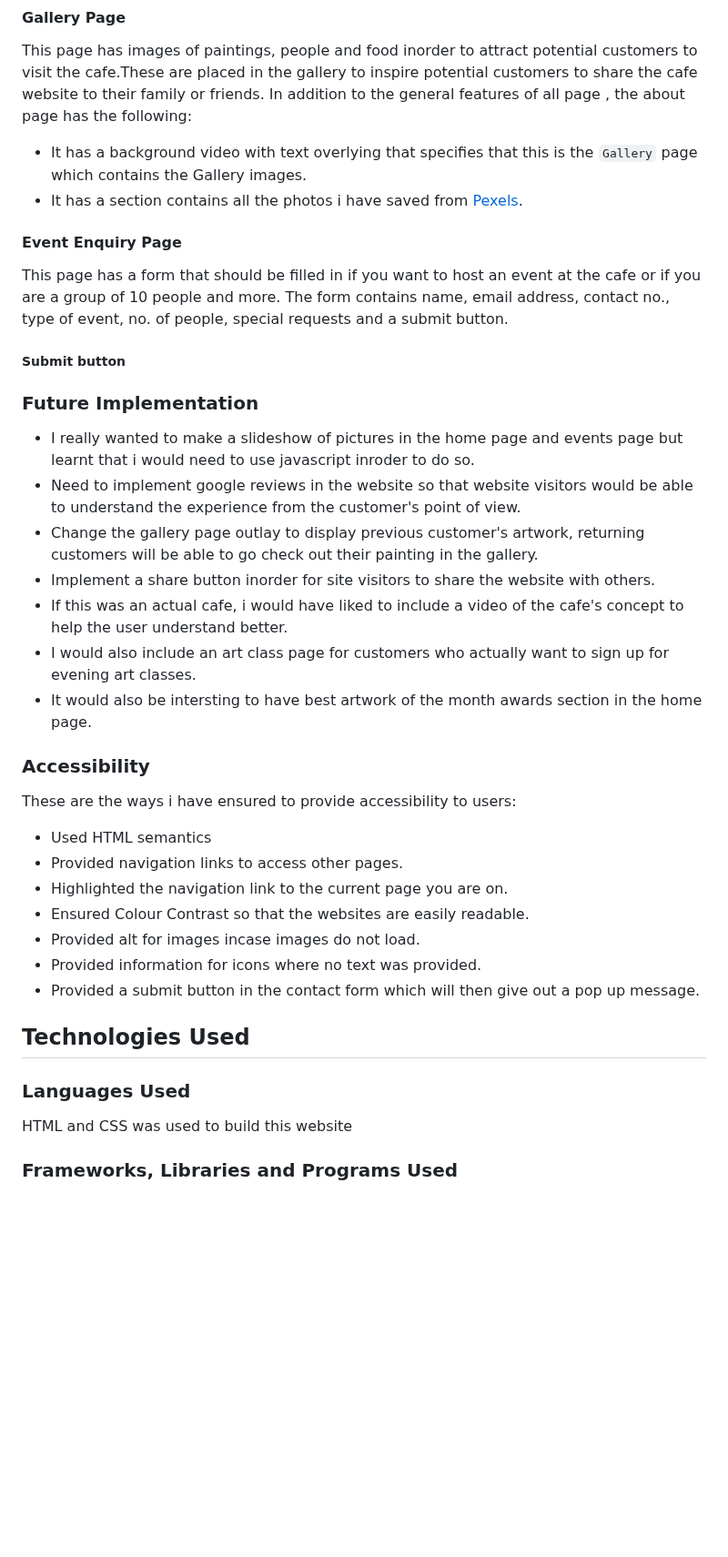
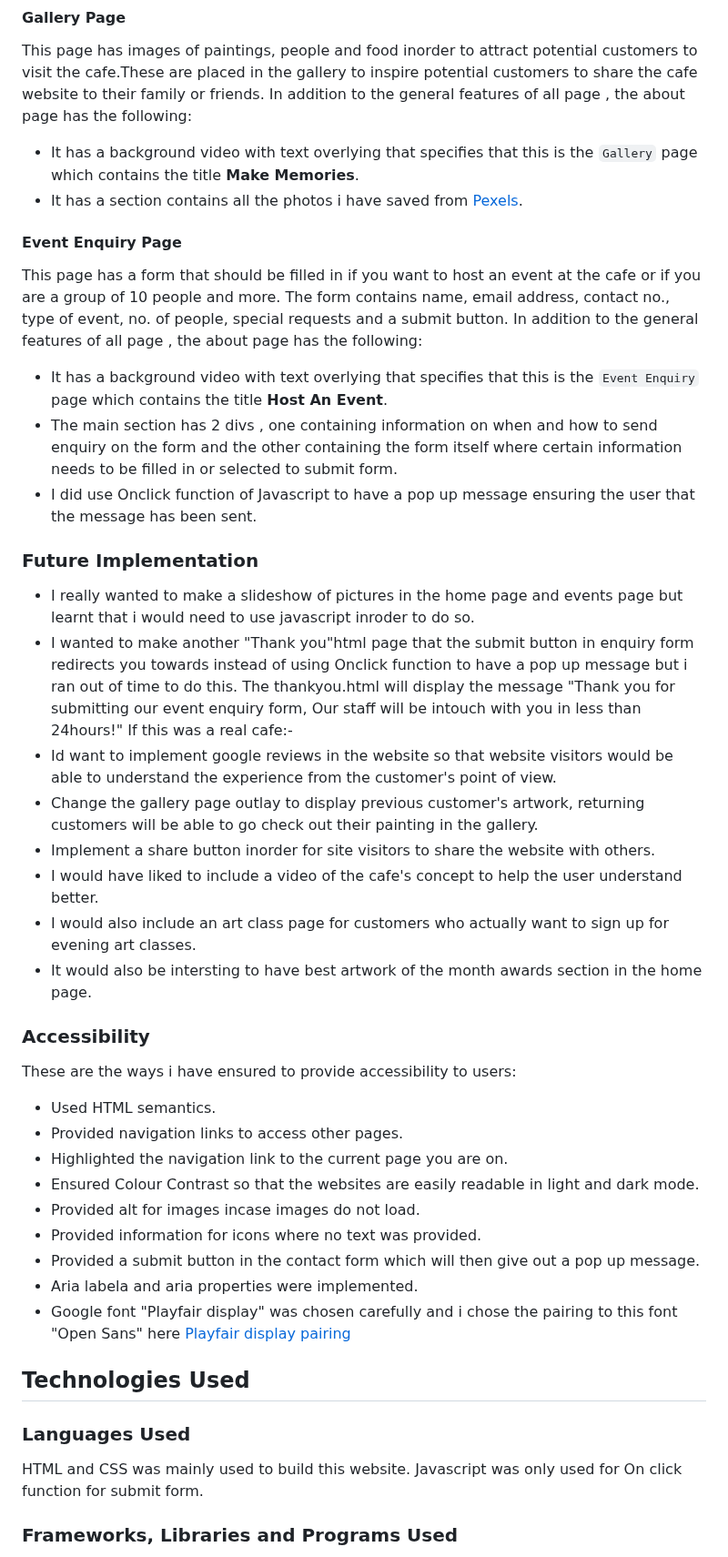
Before and after one commit to SooryaGeorge7/Paint-In-Cafe, a Markdown page: README.md, the part around the change. Shown at 91% size. Rendered like a GitHub page; blank space fills up the shorter version.

Commit message:
add information under future implementation and accessibility in READ.md file

```diff
--- a/README.md
+++ b/README.md
@@ -161,32 +161,40 @@ In addition to the general features of all page , the about page has the followi
 #### Gallery Page
 This page has images of paintings, people and food inorder to attract potential customers to visit the cafe.These are placed in the gallery to inspire potential customers to share the cafe website to their family or friends.
 In addition to the general features of all page , the about page has the following:
-* It has a background video with text overlying that specifies that this is the `Gallery` page which contains the Gallery images.
+* It has a background video with text overlying that specifies that this is the `Gallery` page which contains the title **Make Memories**.
 * It has a section contains all the photos i have saved from [Pexels](https://www.pexels.com/search/paintbrushes/).
 #### Event Enquiry Page
 This page has a form that should be filled in if you want to host an event at the cafe or if you are a group of 10 people and more. The form contains name, email address, contact no., type of event, no. of people, special requests and a submit button.
-##### Submit button
+In addition to the general features of all page , the about page has the following:
+* It has a background video with text overlying that specifies that this is the `Event Enquiry` page which contains the title **Host An Event**.
+* The main section has 2  divs , one containing information on when and how to send enquiry on the form and the other containing the form itself where certain information needs to be filled in or selected to submit form.
+* I did use Onclick function of Javascript to have a pop up message ensuring the user that the message has been sent.
+
 ### Future Implementation
 * I really wanted to make a slideshow of pictures in the home page and events page but learnt that i would need to use javascript inroder to do so.
-* Need to implement google reviews in the website so that website visitors would be able to understand the experience from the customer's point of view.
+* I wanted to make another "Thank you"html page that the submit button in enquiry form redirects you towards instead  of using Onclick function to have a pop up message but i ran out of time to do this. The thankyou.html will display the message "Thank you for submitting our event enquiry form, Our staff will be intouch with you in less than 24hours!"
+If this was a real cafe:-
+* Id want to implement google reviews in the website so that website visitors would be able to understand the experience from the customer's point of view.
 * Change the gallery page outlay to display previous customer's artwork, returning customers will be able to go check out their painting in the gallery.
 * Implement a share button inorder for site visitors to share the website with others.
-* If this was an actual cafe, i would have liked to include a video of the cafe's concept to help the user understand better.
+* I would have liked to include a video of the cafe's concept to help the user understand better.
 * I would also include an art class page for customers who actually want to sign up for evening art classes.
 * It would also be intersting to have best artwork of the month awards section in the home page.
 ### Accessibility
 These are the ways i have ensured to provide accessibility to users:
-* Used HTML semantics
+* Used HTML semantics.
 * Provided navigation links to access other pages.
 * Highlighted the navigation link to the current page you are on.
-* Ensured Colour Contrast so that the websites are easily readable.
+* Ensured Colour Contrast so that the websites are easily readable in light and dark mode.
 * Provided alt for images incase images do not load.
 * Provided information for icons where no text was provided.
 * Provided a submit button in the contact form which will then give out a pop up message.
+* Aria labela and aria properties were implemented.
+* Google font "Playfair display" was chosen carefully and i chose the pairing to this font "Open Sans" here [Playfair display pairing](https://typ.io/fonts/playfair_display#:~:text=Playfair%20Display%20is%20a%20serif,Work%20Sans%2C%20Circular%20and%20Georgia.)
 
 ## Technologies Used
 ### Languages Used
-HTML and CSS was used to build this website
+HTML and CSS was mainly used to build this website. Javascript was only used for On click function for submit form.
 ### Frameworks, Libraries and Programs Used
 * Balsamiq - For Wireframes
 * Gitpod
```
